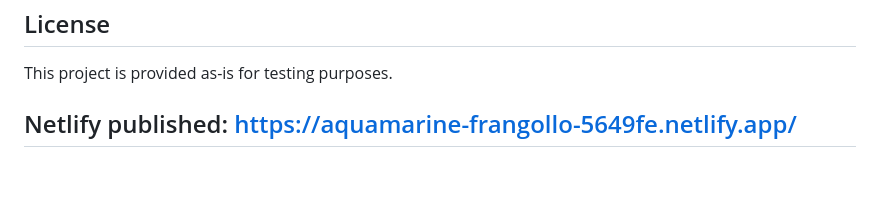
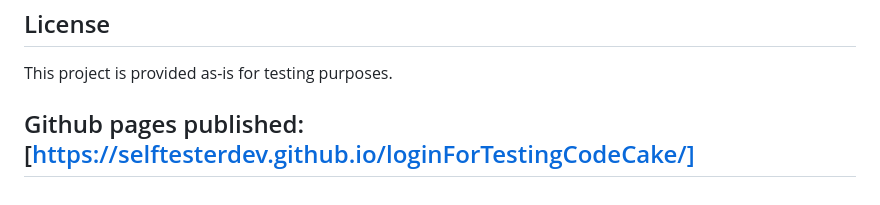
Before and after one commit to SelftesterDev/loginForTestingCodeCake, a Markdown page: README.md, the part around the change. GitHub-like rendering.

```diff
--- a/README.md
+++ b/README.md
@@ -141,4 +141,4 @@ docker-compose --version
 
 This project is provided as-is for testing purposes.
 
-## Netlify published: https://aquamarine-frangollo-5649fe.netlify.app/
+## Github pages published: [https://selftesterdev.github.io/loginForTestingCodeCake/]
```
